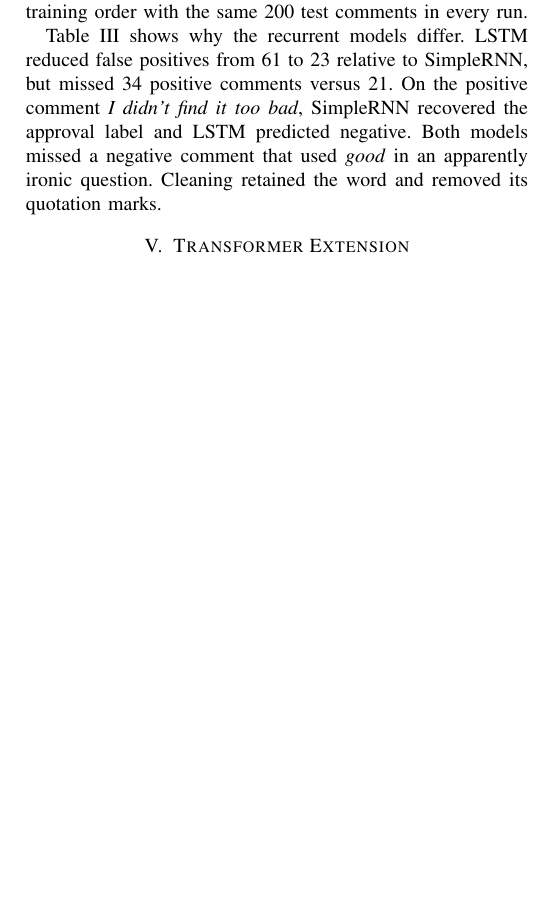
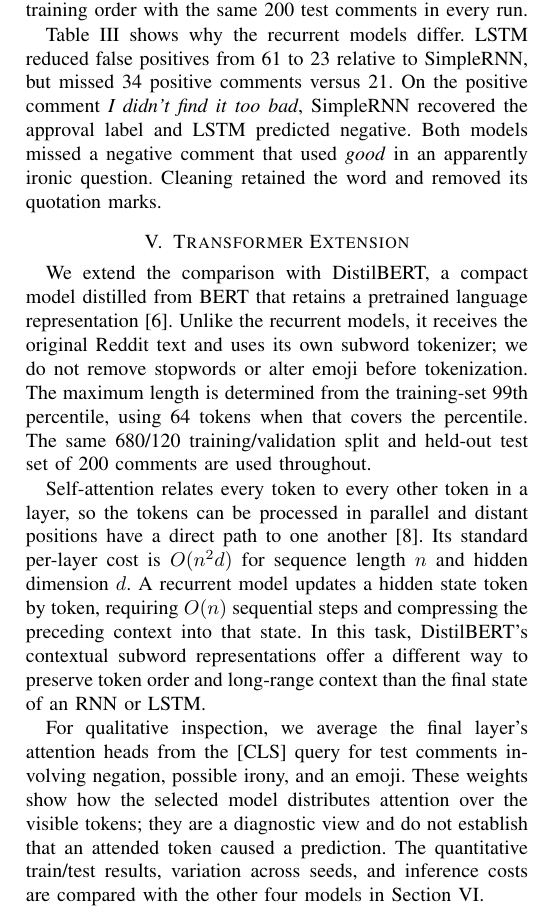
Before and after one commit to JacoboRodriguez1/Suavitel, a LaTeX paper (docs/report/main.tex, which reads docs/report/sections/05_transformer.tex): part of one column of page 3 of 4, cut so that both start at the same text, the shorter picture padded with empty space. Compiled offline with pdfLaTeX.

Commit message:
Add Transformer and attention report section

```diff
--- a/docs/report/sections/05_transformer.tex
+++ b/docs/report/sections/05_transformer.tex
@@ -1,4 +1,11 @@
 \section{Transformer Extension}
 \label{sec:transformer}
 
-% To be completed
+We extend the comparison with DistilBERT, a compact model distilled from BERT
+that retains a pretrained language representation~\cite{sanh2019distilbert}.
+Unlike the recurrent models, it receives the original Reddit text and uses its
+own subword tokenizer; we do not remove stopwords or alter emoji before
+tokenization. The maximum length is determined from the training-set 99th
+percentile, using 64 tokens when that covers the percentile. The same
+680/120 training/validation split and held-out test set of 200 comments are
+used throughout.
@@ -4,0 +30,16 @@
+Self-attention relates every token to every other token in a layer, so the
+tokens can be processed in parallel and distant positions have a direct path
+to one another~\cite{vaswani2017attention}. Its standard per-layer cost is
+$O(n^2d)$ for sequence length $n$ and hidden dimension $d$. A recurrent model
+updates a hidden state token by token, requiring $O(n)$ sequential steps and
+compressing the preceding context into that state. In this task, DistilBERT's
+contextual subword representations offer a different way to preserve token
+order and long-range context than the final state of an RNN or LSTM.
+
+For qualitative inspection, we average the final layer's attention heads from
+the [CLS] query for test comments involving negation, possible irony, and an
+emoji. These weights show how the selected model distributes attention over
+the visible tokens; they are a diagnostic view and do not establish that an
+attended token caused a prediction. The quantitative train/test results,
+variation across seeds, and inference costs are compared with the other four
+models in Section~\ref{sec:comparison}.
```
Also changed, not shown: prompts/AIGen_Interactions.md (+6 -0 lines), prompts/prompt_logs.txt (+1 -0 lines), docs/report/sections/05_transformer.tex (18 more changed lines).
